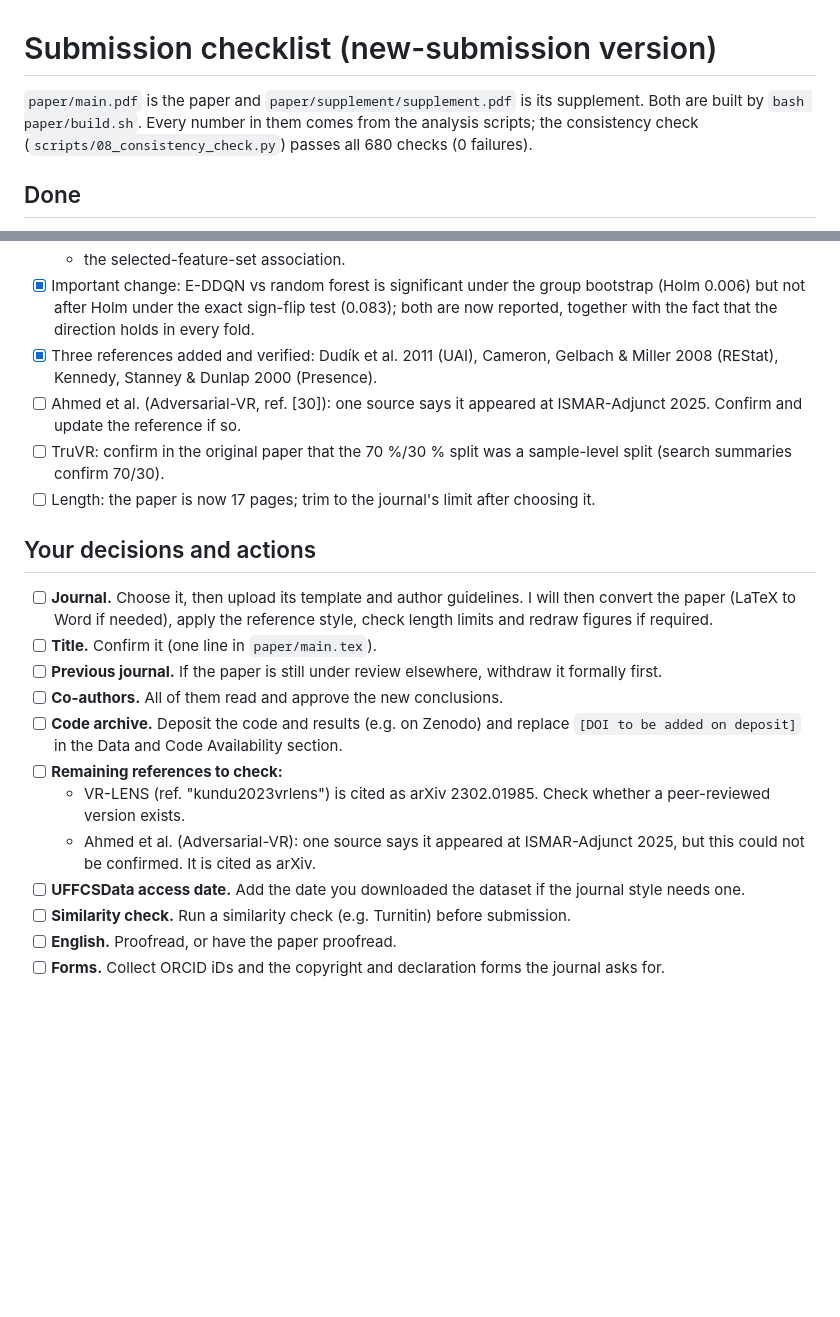
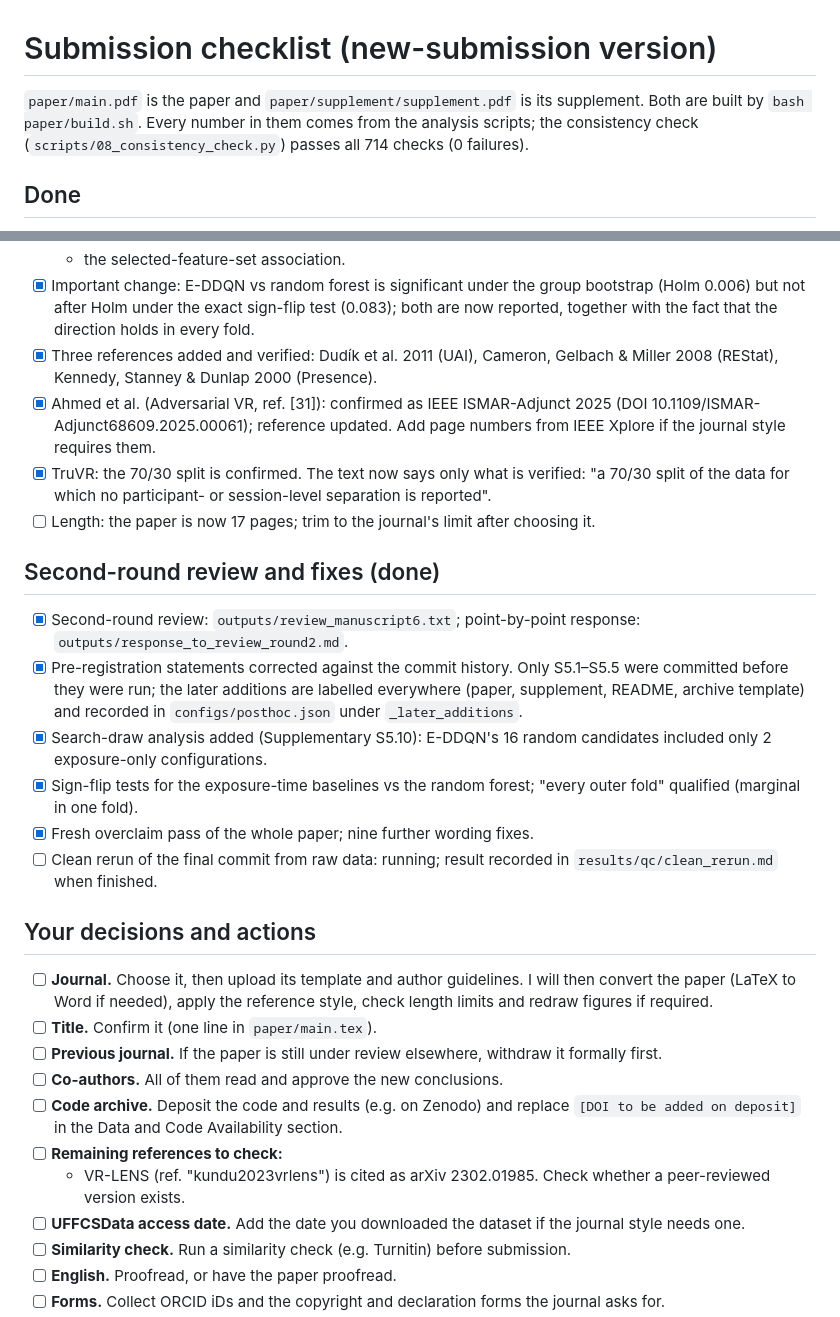
Before and after one commit to rajaiimad/J2-Fix, a Markdown page: revision/paper/SUBMISSION_CHECKLIST.md, 2 parts joined by grey strips. Drawn GitHub-style; blank space fills up the shorter version.

Commit message:
Add second-round response and update submission checklist
Co-Authored-By: Claude Opus 5.5 <noreply@anthropic.com>
Claude-Session: https://claude.ai/code/session_01HQhx3cySKWsauRMrRtgHmg

```diff
--- a/revision/paper/SUBMISSION_CHECKLIST.md
+++ b/revision/paper/SUBMISSION_CHECKLIST.md
@@ -1,6 +1,6 @@
 # Submission checklist (new-submission version)
 
-`paper/main.pdf` is the paper and `paper/supplement/supplement.pdf` is its supplement. Both are built by `bash paper/build.sh`. Every number in them comes from the analysis scripts; the consistency check (`scripts/08_consistency_check.py`) passes all 680 checks (0 failures).
+`paper/main.pdf` is the paper and `paper/supplement/supplement.pdf` is its supplement. Both are built by `bash paper/build.sh`. Every number in them comes from the analysis scripts; the consistency check (`scripts/08_consistency_check.py`) passes all 714 checks (0 failures).
 
 ## Done
 - [x] Elapsed-time baselines (Time-LR, Time+game HGB), added post hoc under the same protocol (`configs/posthoc.json`, committed before they were run).
@@ -97,9 +97,17 @@
   - the selected-feature-set association.
 - [x] Important change: E-DDQN vs random forest is significant under the group bootstrap (Holm 0.006) but not after Holm under the exact sign-flip test (0.083); both are now reported, together with the fact that the direction holds in every fold.
 - [x] Three references added and verified: Dudík et al. 2011 (UAI), Cameron, Gelbach & Miller 2008 (REStat), Kennedy, Stanney & Dunlap 2000 (Presence).
-- [ ] Ahmed et al. (Adversarial-VR, ref. [30]): one source says it appeared at ISMAR-Adjunct 2025. Confirm and update the reference if so.
-- [ ] TruVR: confirm in the original paper that the 70 %/30 % split was a sample-level split (search summaries confirm 70/30).
+- [x] Ahmed et al. (Adversarial VR, ref. [31]): confirmed as IEEE ISMAR-Adjunct 2025 (DOI 10.1109/ISMAR-Adjunct68609.2025.00061); reference updated. Add page numbers from IEEE Xplore if the journal style requires them.
+- [x] TruVR: the 70/30 split is confirmed. The text now says only what is verified: "a 70/30 split of the data for which no participant- or session-level separation is reported".
 - [ ] Length: the paper is now 17 pages; trim to the journal's limit after choosing it.
+
+## Second-round review and fixes (done)
+- [x] Second-round review: `outputs/review_manuscript6.txt`; point-by-point response: `outputs/response_to_review_round2.md`.
+- [x] Pre-registration statements corrected against the commit history. Only S5.1–S5.5 were committed before they were run; the later additions are labelled everywhere (paper, supplement, README, archive template) and recorded in `configs/posthoc.json` under `_later_additions`.
+- [x] Search-draw analysis added (Supplementary S5.10): E-DDQN's 16 random candidates included only 2 exposure-only configurations.
+- [x] Sign-flip tests for the exposure-time baselines vs the random forest; "every outer fold" qualified (marginal in one fold).
+- [x] Fresh overclaim pass of the whole paper; nine further wording fixes.
+- [ ] Clean rerun of the final commit from raw data: running; result recorded in `results/qc/clean_rerun.md` when finished.
 
 ## Your decisions and actions
 - [ ] **Journal.** Choose it, then upload its template and author guidelines. I will then convert the paper (LaTeX to Word if needed), apply the reference style, check length limits and redraw figures if required.
@@ -109,7 +117,6 @@
 - [ ] **Code archive.** Deposit the code and results (e.g. on Zenodo) and replace `[DOI to be added on deposit]` in the Data and Code Availability section.
 - [ ] **Remaining references to check:**
   - VR-LENS (ref. "kundu2023vrlens") is cited as arXiv 2302.01985. Check whether a peer-reviewed version exists.
-  - Ahmed et al. (Adversarial-VR): one source says it appeared at ISMAR-Adjunct 2025, but this could not be confirmed. It is cited as arXiv.
 - [ ] **UFFCSData access date.** Add the date you downloaded the dataset if the journal style needs one.
 - [ ] **Similarity check.** Run a similarity check (e.g. Turnitin) before submission.
 - [ ] **English.** Proofread, or have the paper proofread.
```
Also changed, not shown: revision/outputs/response_to_review_round2.md (added, +40 -0 lines).
